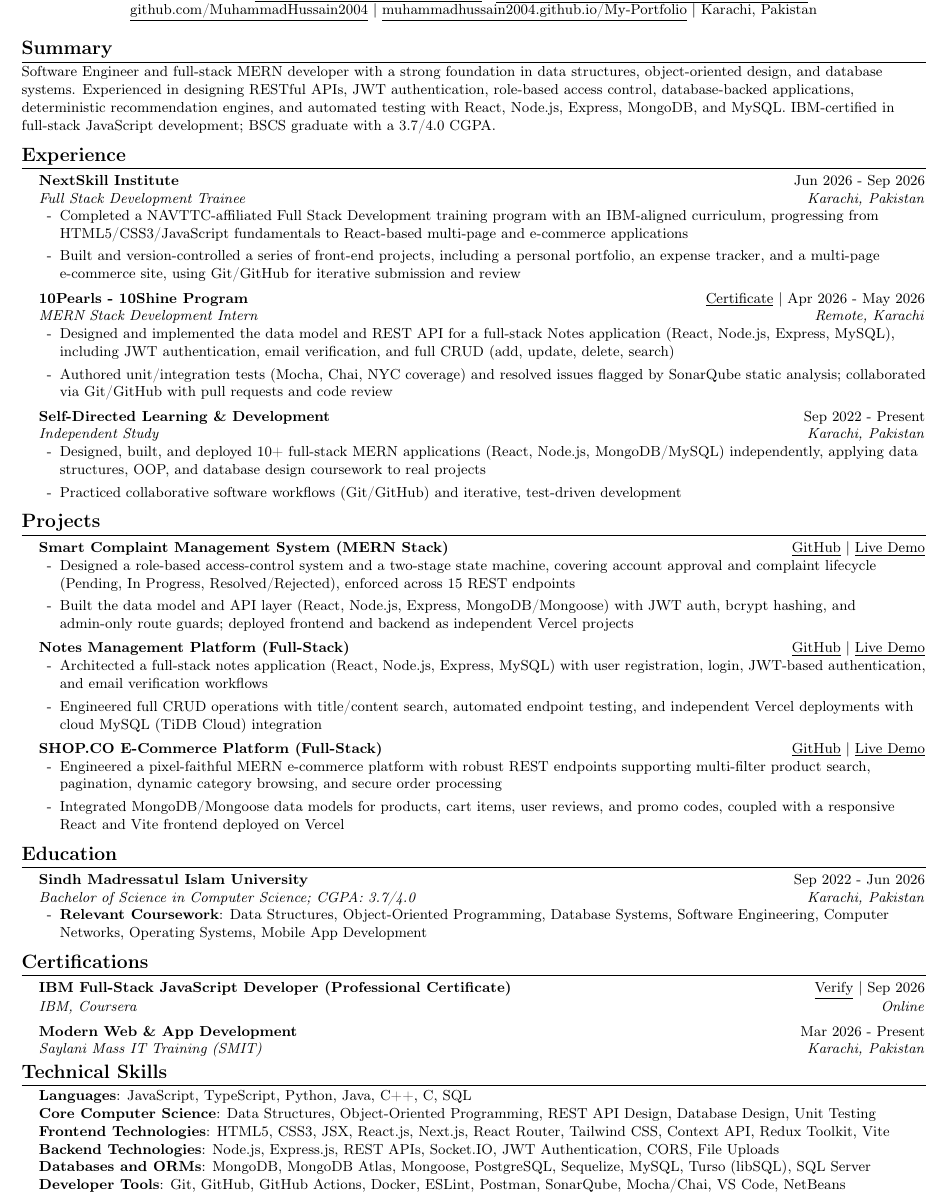
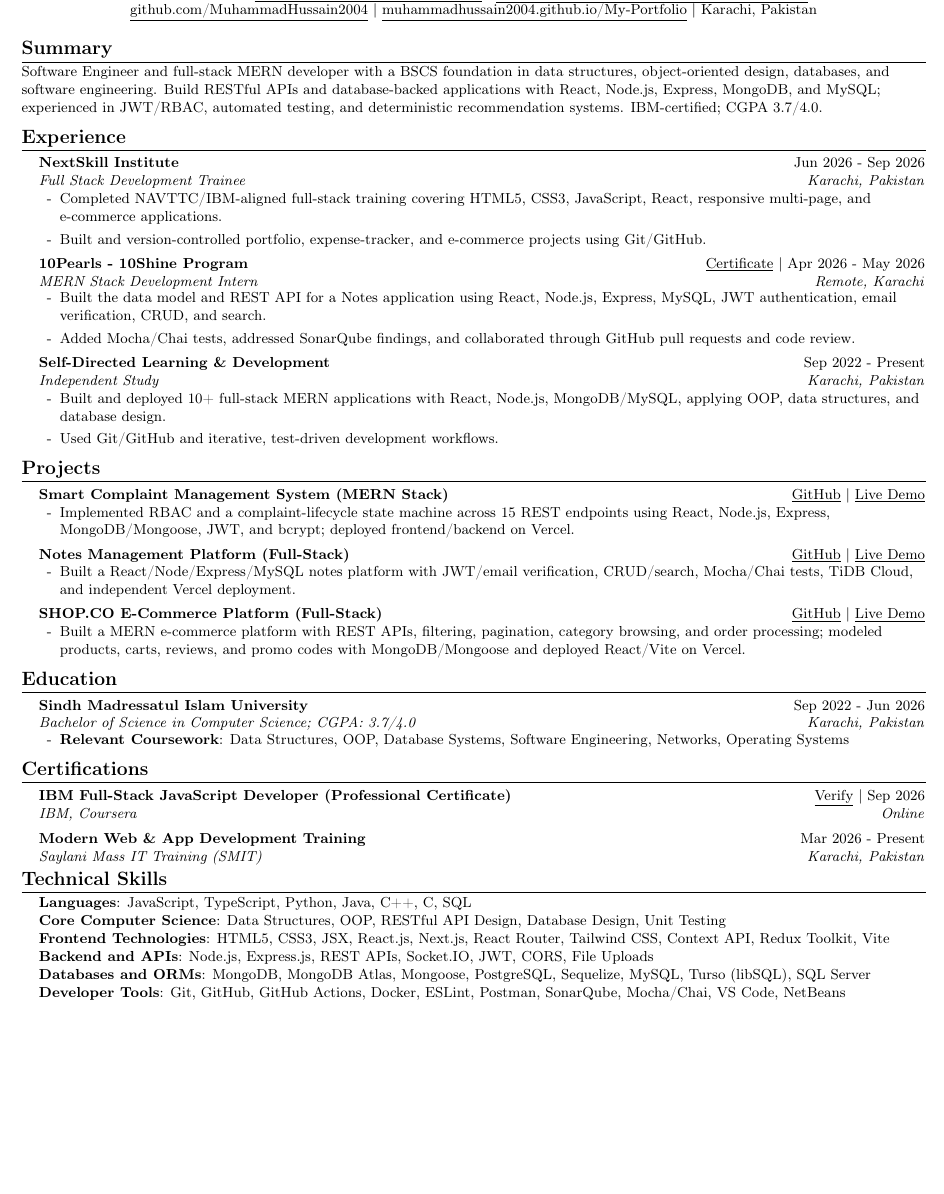
Before and after one commit to MuhammadHussain2004/resume, a LaTeX CV (Muhammad_Hussain_Resume.tex): part of the page, cut so that both start at the same text, the shorter picture padded with empty space. Compiled offline with pdfLaTeX.

Commit message:
compact resume copy while preserving ATS keywords

```diff
--- a/Muhammad_Hussain_Resume.tex
+++ b/Muhammad_Hussain_Resume.tex
@@ -103,7 +103,7 @@
 
 %-----------SUMMARY-----------
 \section{Summary}
-\small{Software Engineer and full-stack MERN developer with a strong foundation in data structures, object-oriented design, and database systems. Experienced in designing RESTful APIs, JWT authentication, role-based access control, database-backed applications, deterministic recommendation engines, and automated testing with React, Node.js, Express, MongoDB, and MySQL. IBM-certified in full-stack JavaScript development; BSCS graduate with a 3.7/4.0 CGPA.}
+\small{Software Engineer and full-stack MERN developer with a BSCS foundation in data structures, object-oriented design, databases, and software engineering. Build RESTful APIs and database-backed applications with React, Node.js, Express, MongoDB, and MySQL; experienced in JWT/RBAC, automated testing, and deterministic recommendation systems. IBM-certified; CGPA 3.7/4.0.}
 
 %-----------EXPERIENCE-----------
 \section{Experience}
@@ -113,24 +113,24 @@
       {NextSkill Institute}{Jun 2026 - Sep 2026}
       {Full Stack Development Trainee}{Karachi, Pakistan}
       \resumeItemListStart
-        \resumeItem{Completed a NAVTTC-affiliated Full Stack Development training program with an IBM-aligned curriculum, progressing from HTML5/CSS3/JavaScript fundamentals to React-based multi-page and e-commerce applications}
-        \resumeItem{Built and version-controlled a series of front-end projects, including a personal portfolio, an expense tracker, and a multi-page e-commerce site, using Git/GitHub for iterative submission and review}
+        \resumeItem{Completed NAVTTC/IBM-aligned full-stack training covering HTML5, CSS3, JavaScript, React, responsive multi-page, and e-commerce applications.}
+        \resumeItem{Built and version-controlled portfolio, expense-tracker, and e-commerce projects using Git/GitHub.}
       \resumeItemListEnd
 
     \resumeSubheading
       {10Pearls - 10Shine Program}{\href{https://github.com/MuhammadHussain2004/resume/blob/master/certificates/10Pearls_10Shine_Internship_Certificate.pdf}{Certificate} $|$ Apr 2026 - May 2026}
       {MERN Stack Development Intern}{Remote, Karachi}
       \resumeItemListStart
-        \resumeItem{Designed and implemented the data model and REST API for a full-stack Notes application (React, Node.js, Express, MySQL), including JWT authentication, email verification, and full CRUD (add, update, delete, search)}
-        \resumeItem{Authored unit/integration tests (Mocha, Chai, NYC coverage) and resolved issues flagged by SonarQube static analysis; collaborated via Git/GitHub with pull requests and code review}
+        \resumeItem{Built the data model and REST API for a Notes application using React, Node.js, Express, MySQL, JWT authentication, email verification, CRUD, and search.}
+        \resumeItem{Added Mocha/Chai tests, addressed SonarQube findings, and collaborated through GitHub pull requests and code review.}
       \resumeItemListEnd
 
     \resumeSubheading
       {Self-Directed Learning \& Development}{Sep 2022 - Present}
       {Independent Study}{Karachi, Pakistan}
       \resumeItemListStart
-        \resumeItem{Designed, built, and deployed 10+ full-stack MERN applications (React, Node.js, MongoDB/MySQL) independently, applying data structures, OOP, and database design coursework to real projects}
-        \resumeItem{Practiced collaborative software workflows (Git/GitHub) and iterative, test-driven development}
+        \resumeItem{Built and deployed 10+ full-stack MERN applications with React, Node.js, MongoDB/MySQL, applying OOP, data structures, and database design.}
+        \resumeItem{Used Git/GitHub and iterative, test-driven development workflows.}
       \resumeItemListEnd
 
   \resumeSubHeadingListEnd
@@ -142,22 +142,19 @@
     \resumeProjectHeading
       {\textbf{Smart Complaint Management System (MERN Stack)}}{\href{https://github.com/MuhammadHussain2004/Complain-Management-System-MERN}{GitHub} $|$ \href{https://scms-frontend-rho.vercel.app}{Live Demo}}
       \resumeItemListStart
-        \resumeItem{Designed a role-based access-control system and a two-stage state machine, covering account approval and complaint lifecycle (Pending, In Progress, Resolved/Rejected), enforced across 15 REST endpoints}
-        \resumeItem{Built the data model and API layer (React, Node.js, Express, MongoDB/Mongoose) with JWT auth, bcrypt hashing, and admin-only route guards; deployed frontend and backend as independent Vercel projects}
+        \resumeItem{Implemented RBAC and a complaint-lifecycle state machine across 15 REST endpoints using React, Node.js, Express, MongoDB/Mongoose, JWT, and bcrypt; deployed frontend/backend on Vercel.}
       \resumeItemListEnd
 
     \resumeProjectHeading
       {\textbf{Notes Management Platform (Full-Stack)}}{\href{https://github.com/MuhammadHussain2004/MuhammadHussain-mern-10pshine}{GitHub} $|$ \href{https://muhammad-hussain-mern-10pshine.vercel.app}{Live Demo}}
       \resumeItemListStart
-        \resumeItem{Architected a full-stack notes application (React, Node.js, Express, MySQL) with user registration, login, JWT-based authentication, and email verification workflows}
-        \resumeItem{Engineered full CRUD operations with title/content search, automated endpoint testing, and independent Vercel deployments with cloud MySQL (TiDB Cloud) integration}
+        \resumeItem{Built a React/Node/Express/MySQL notes platform with JWT/email verification, CRUD/search, Mocha/Chai tests, TiDB Cloud, and independent Vercel deployment.}
       \resumeItemListEnd
 
     \resumeProjectHeading
       {\textbf{SHOP.CO E-Commerce Platform (Full-Stack)}}{\href{https://github.com/MuhammadHussain2004/shopco-ecommerce}{GitHub} $|$ \href{https://frontend-ten-cyan-64.vercel.app}{Live Demo}}
       \resumeItemListStart
-        \resumeItem{Engineered a pixel-faithful MERN e-commerce platform with robust REST endpoints supporting multi-filter product search, pagination, dynamic category browsing, and secure order processing}
-        \resumeItem{Integrated MongoDB/Mongoose data models for products, cart items, user reviews, and promo codes, coupled with a responsive React and Vite frontend deployed on Vercel}
+        \resumeItem{Built a MERN e-commerce platform with REST APIs, filtering, pagination, category browsing, and order processing; modeled products, carts, reviews, and promo codes with MongoDB/Mongoose and deployed React/Vite on Vercel.}
       \resumeItemListEnd
 
   \resumeSubHeadingListEnd
@@ -169,7 +166,7 @@
       {Sindh Madressatul Islam University}{Sep 2022 - Jun 2026}
       {Bachelor of Science in Computer Science; CGPA: 3.7/4.0}{Karachi, Pakistan}
       \resumeItemListStart
-        \resumeItem{\textbf{Relevant Coursework}: Data Structures, Object-Oriented Programming, Database Systems, Software Engineering, Computer Networks, Operating Systems, Mobile App Development}
+        \resumeItem{\textbf{Relevant Coursework}: Data Structures, OOP, Database Systems, Software Engineering, Networks, Operating Systems}
       \resumeItemListEnd
   \resumeSubHeadingListEnd
 
@@ -180,7 +177,7 @@
       {IBM Full-Stack JavaScript Developer (Professional Certificate)}{\href{https://coursera.org/verify/professional-cert/ACOM3SC87IX4}{Verify} $|$ Sep 2026}
       {IBM, Coursera}{Online}
     \resumeSubheading
-      {Modern Web \& App Development}{Mar 2026 - Present}
+      {Modern Web \& App Development Training}{Mar 2026 - Present}
       {Saylani Mass IT Training (SMIT)}{Karachi, Pakistan}
   \resumeSubHeadingListEnd
 
@@ -189,9 +186,9 @@
  \begin{itemize}[leftmargin=0.15in, label={}]
     \small{\item{
      \textbf{Languages}{: JavaScript, TypeScript, Python, Java, C++, C, SQL} \\
-     \textbf{Core Computer Science}{: Data Structures, Object-Oriented Programming, REST API Design, Database Design, Unit Testing} \\
+     \textbf{Core Computer Science}{: Data Structures, OOP, RESTful API Design, Database Design, Unit Testing} \\
      \textbf{Frontend Technologies}{: HTML5, CSS3, JSX, React.js, Next.js, React Router, Tailwind CSS, Context API, Redux Toolkit, Vite} \\
-     \textbf{Backend Technologies}{: Node.js, Express.js, REST APIs, Socket.IO, JWT Authentication, CORS, File Uploads} \\
+     \textbf{Backend and APIs}{: Node.js, Express.js, REST APIs, Socket.IO, JWT, CORS, File Uploads} \\
      \textbf{Databases and ORMs}{: MongoDB, MongoDB Atlas, Mongoose, PostgreSQL, Sequelize, MySQL, Turso (libSQL), SQL Server} \\
      \textbf{Developer Tools}{: Git, GitHub, GitHub Actions, Docker, ESLint, Postman, SonarQube, Mocha/Chai, VS Code, NetBeans} \\
      \textbf{Cloud and Deployment}{: Vercel, GitHub Pages, Railway, Netlify} \\
```
